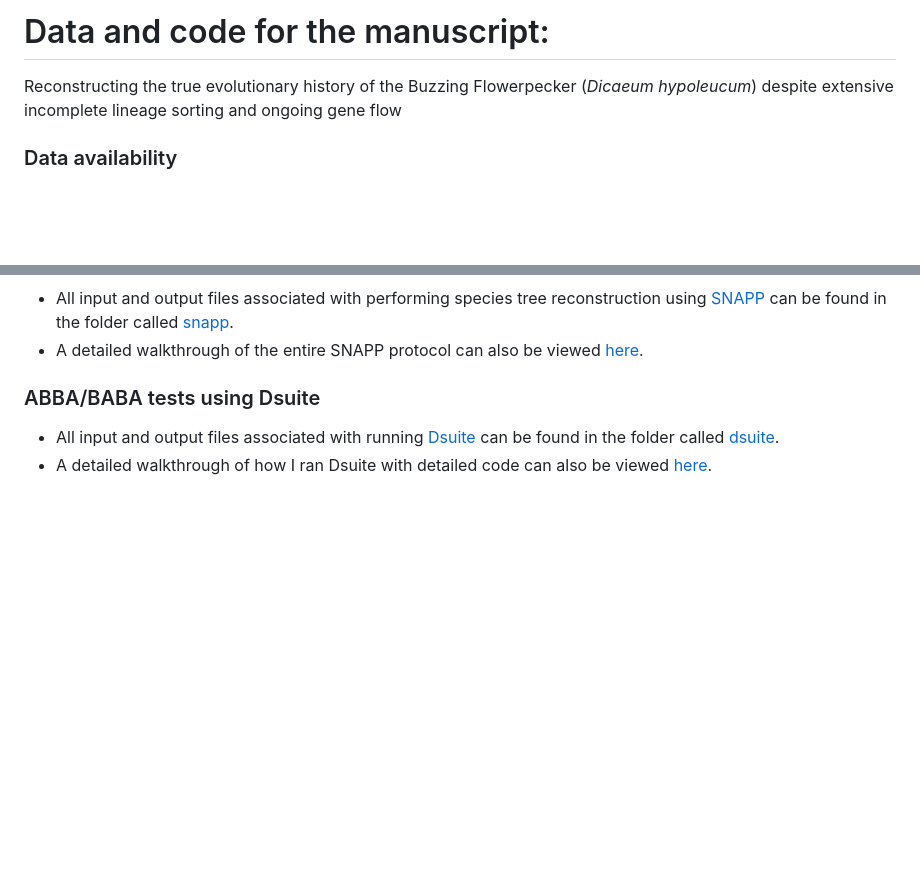
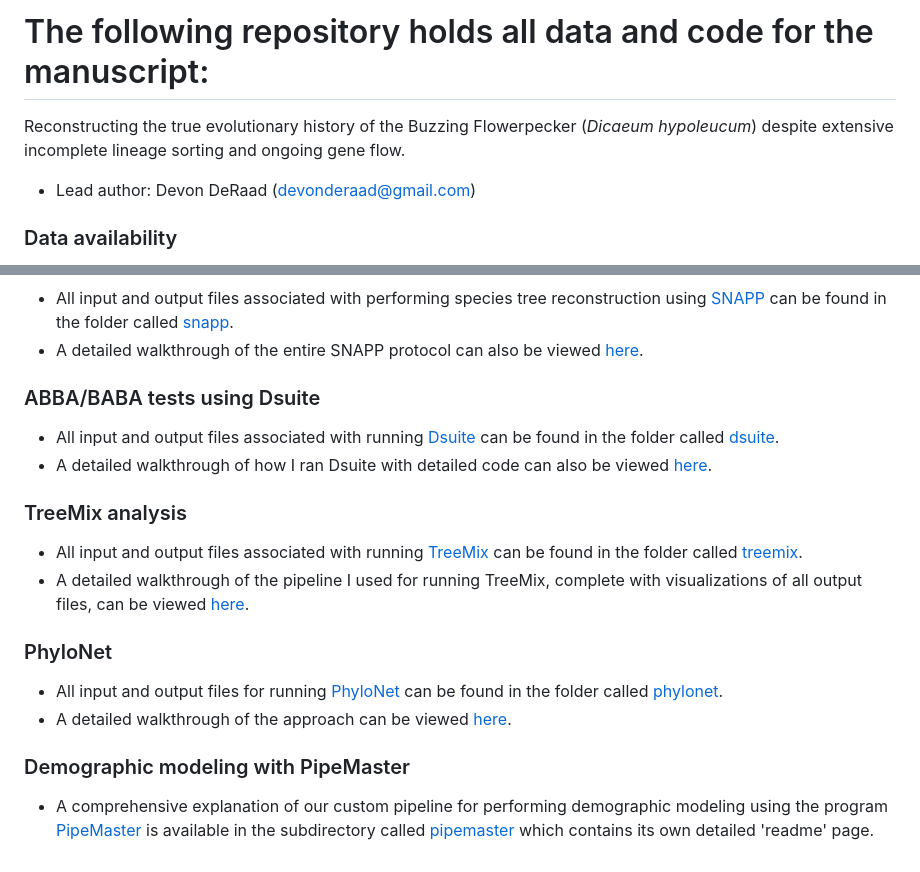
Before and after one commit to DevonDeRaad/phil.dicaeum.rad, a Markdown page: readme.md, 2 parts joined by grey strips. Rendered like a GitHub page; blank space fills up the shorter version.

```diff
--- a/readme.md
+++ b/readme.md
@@ -1,5 +1,6 @@
-# Data and code for the manuscript:
-Reconstructing the true evolutionary history of the Buzzing Flowerpecker (*Dicaeum hypoleucum*) despite extensive incomplete lineage sorting and ongoing gene flow
+# The following repository holds all data and code for the manuscript:
+Reconstructing the true evolutionary history of the Buzzing Flowerpecker (*Dicaeum hypoleucum*) despite extensive incomplete lineage sorting and ongoing gene flow.
+- Lead author: Devon DeRaad (devonderaad@gmail.com)
 
 ### Data availability
 * SNP datasets and sampling sheets can be found in the folder named [data](https://github.com/DevonDeRaad/phil.dicaeum.rad/tree/main/data).
@@ -44,3 +45,14 @@ Reconstructing the true evolutionary history of the Buzzing Flowerpecker (*Dicae
 ### ABBA/BABA tests using Dsuite
 * All input and output files associated with running [Dsuite](https://github.com/millanek/Dsuite) can be found in the folder called [dsuite](https://github.com/DevonDeRaad/phil.dicaeum.rad/tree/main/dsuite).
 * A detailed walkthrough of how I ran Dsuite with detailed code can also be viewed [here](https://devonderaad.github.io/phil.dicaeum.rad/astral/run.dsuite.html).
+
+### TreeMix analysis
+* All input and output files associated with running [TreeMix](https://speciationgenomics.github.io/Treemix) can be found in the folder called [treemix](https://github.com/DevonDeRaad/phil.dicaeum.rad/tree/main/treemix).
+* A detailed walkthrough of the pipeline I used for running TreeMix, complete with visualizations of all output files, can be viewed [here](https://devonderaad.github.io/phil.dicaeum.rad/run.treemix.html).
+
+### PhyloNet
+* All input and output files for running [PhyloNet](https://phylogenomics.rice.edu/html/phylonet.html) can be found in the folder called [phylonet](https://github.com/DevonDeRaad/phil.dicaeum.rad/tree/main/phylonet).
+* A detailed walkthrough of the approach can be viewed [here](https://devonderaad.github.io/phil.dicaeum.rad/phylonet/run.phylonet.html).
+
+### Demographic modeling with PipeMaster
+* A comprehensive explanation of our custom pipeline for performing demographic modeling using the program [PipeMaster](https://github.com/gehara/PipeMaster) is available in the subdirectory called [pipemaster](https://github.com/DevonDeRaad/phil.dicaeum.rad/tree/main/pipemaster) which contains its own detailed 'readme' page.
```
